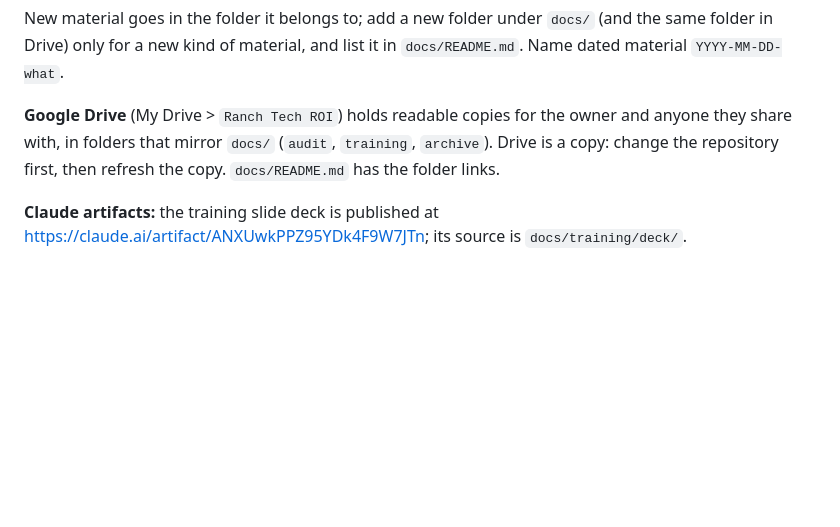
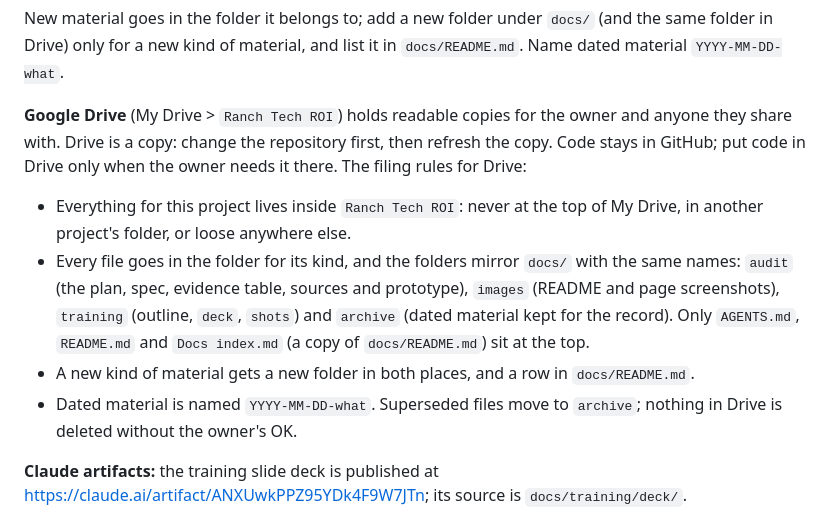
Before and after one commit to CowCampSTX/ranch-tech-roi, a Markdown page: AGENTS.md, the part around the change. Rendered like a GitHub page; blank space fills up the shorter version.

Commit message:
AGENTS.md: Drive filing rules (everything inside Ranch Tech ROI, by kind)
Co-Authored-By: Claude Opus 5.5 (1M context) <noreply@anthropic.com>
Claude-Session: https://claude.ai/code/session_01Bz92MZ6jxpiiLWabcecNdd

```diff
--- a/AGENTS.md
+++ b/AGENTS.md
@@ -54,9 +54,19 @@ chart and two-way grid, `text.test.mjs` for the page text, `page.test.mjs` for t
 New material goes in the folder it belongs to; add a new folder under `docs/` (and the same folder in Drive) only
 for a new kind of material, and list it in `docs/README.md`. Name dated material `YYYY-MM-DD-what`.
 
-**Google Drive** (My Drive > `Ranch Tech ROI`) holds readable copies for the owner and anyone they share with, in
-folders that mirror `docs/` (`audit`, `training`, `archive`). Drive is a copy: change the repository first, then
-refresh the copy. `docs/README.md` has the folder links.
+**Google Drive** (My Drive > `Ranch Tech ROI`) holds readable copies for the owner and anyone they share with. Drive
+is a copy: change the repository first, then refresh the copy. Code stays in GitHub; put code in Drive only when the
+owner needs it there. The filing rules for Drive:
+
+- Everything for this project lives inside `Ranch Tech ROI`: never at the top of My Drive, in another project's
+  folder, or loose anywhere else.
+- Every file goes in the folder for its kind, and the folders mirror `docs/` with the same names: `audit` (the plan,
+  spec, evidence table, sources and prototype), `images` (README and page screenshots), `training` (outline, `deck`,
+  `shots`) and `archive` (dated material kept for the record). Only `AGENTS.md`, `README.md` and `Docs index.md`
+  (a copy of `docs/README.md`) sit at the top.
+- A new kind of material gets a new folder in both places, and a row in `docs/README.md`.
+- Dated material is named `YYYY-MM-DD-what`. Superseded files move to `archive`; nothing in Drive is deleted
+  without the owner's OK.
 
 **Claude artifacts:** the training slide deck is published at https://claude.ai/artifact/ANXUwkPPZ95YDk4F9W7JTn;
 its source is `docs/training/deck/`.
```
